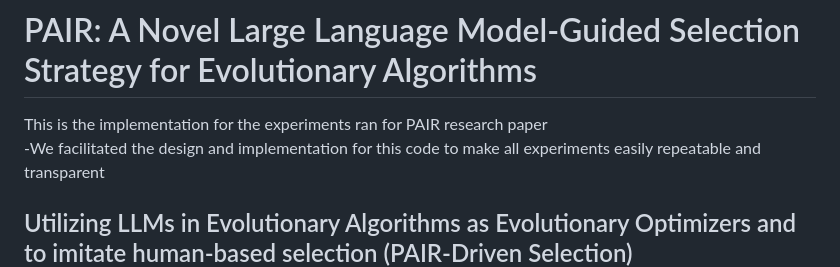
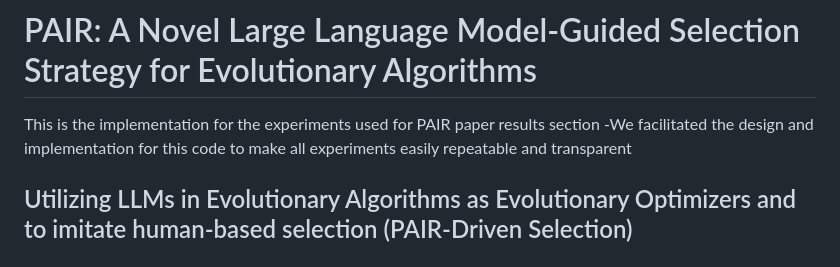
Before and after one commit to SHIXOOM/PAIR, a Markdown page: README.md, the part around the change. GitHub-like rendering.

```diff
--- a/README.md
+++ b/README.md
@@ -1,5 +1,5 @@
 # PAIR: A Novel Large Language Model-Guided Selection Strategy for Evolutionary Algorithms
-This is the implementation for the experiments ran for PAIR research paper
+This is the implementation for the experiments used for PAIR paper results section
 -We facilitated the design and implementation for this code to make all experiments easily repeatable and transparent
 ## Utilizing LLMs in Evolutionary Algorithms as Evolutionary Optimizers and to imitate human-based selection (PAIR-Driven Selection)
 Our main tests and experiments are on the *Travelling Salesman Problem* using *TSPLIB95* and *PyConcorde* Libraries to generate problems and find their optimal solutions.
```
